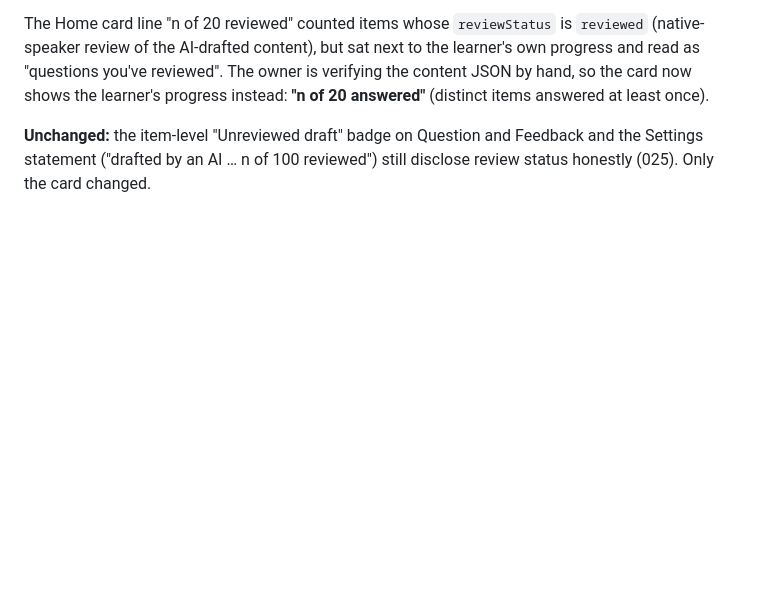
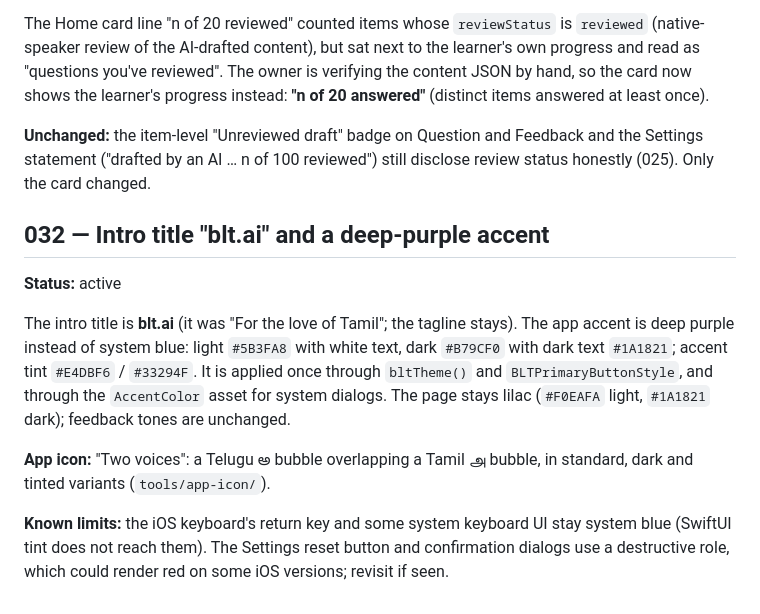
Before and after one commit to darshan-r27/blt.ai, a Markdown page: docs/DECISIONS.md, the part around the change. Rendered like a GitHub page; blank space fills up the shorter version.

Commit message:
ADR 032: blt.ai title, purple accent, app icon
Co-Authored-By: Claude Sonnet 5.5 <noreply@anthropic.com>

```diff
--- a/docs/DECISIONS.md
+++ b/docs/DECISIONS.md
@@ -285,3 +285,12 @@ Two owner directions for v1 content:
 The Home card line "n of 20 reviewed" counted items whose `reviewStatus` is `reviewed` (native-speaker review of the AI-drafted content), but sat next to the learner's own progress and read as "questions you've reviewed". The owner is verifying the content JSON by hand, so the card now shows the learner's progress instead: **"n of 20 answered"** (distinct items answered at least once).
 
 **Unchanged:** the item-level "Unreviewed draft" badge on Question and Feedback and the Settings statement ("drafted by an AI … n of 100 reviewed") still disclose review status honestly (025). Only the card changed.
+
+## 032 — Intro title "blt.ai" and a deep-purple accent
+**Status:** active
+
+The intro title is **blt.ai** (it was "For the love of Tamil"; the tagline stays). The app accent is deep purple instead of system blue: light `#5B3FA8` with white text, dark `#B79CF0` with dark text `#1A1821`; accent tint `#E4DBF6` / `#33294F`. It is applied once through `bltTheme()` and `BLTPrimaryButtonStyle`, and through the `AccentColor` asset for system dialogs. The page stays lilac (`#F0EAFA` light, `#1A1821` dark); feedback tones are unchanged.
+
+**App icon:** "Two voices": a Telugu అ bubble overlapping a Tamil அ bubble, in standard, dark and tinted variants (`tools/app-icon/`).
+
+**Known limits:** the iOS keyboard's return key and some system keyboard UI stay system blue (SwiftUI tint does not reach them). The Settings reset button and confirmation dialogs use a destructive role, which could render red on some iOS versions; revisit if seen.
```
Also changed, not shown: docs/MVP_PLAN.md (+1 -1 lines).
